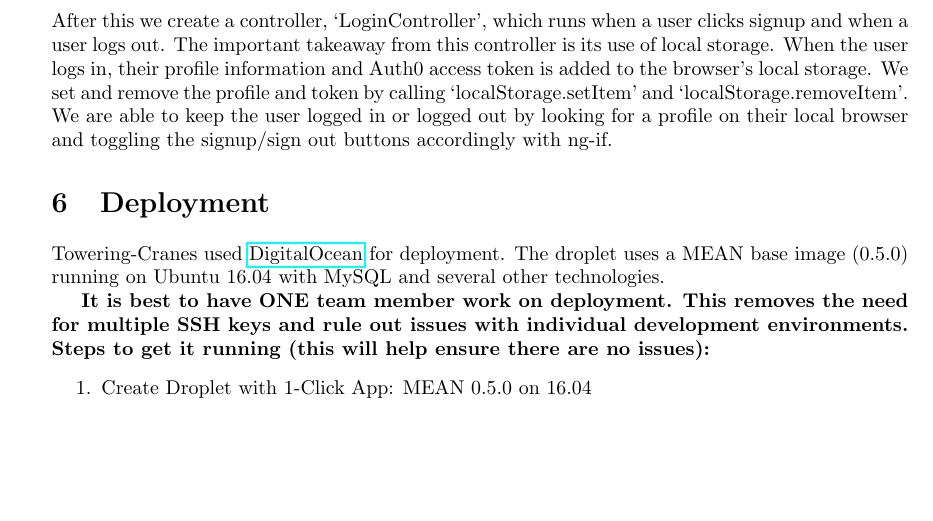
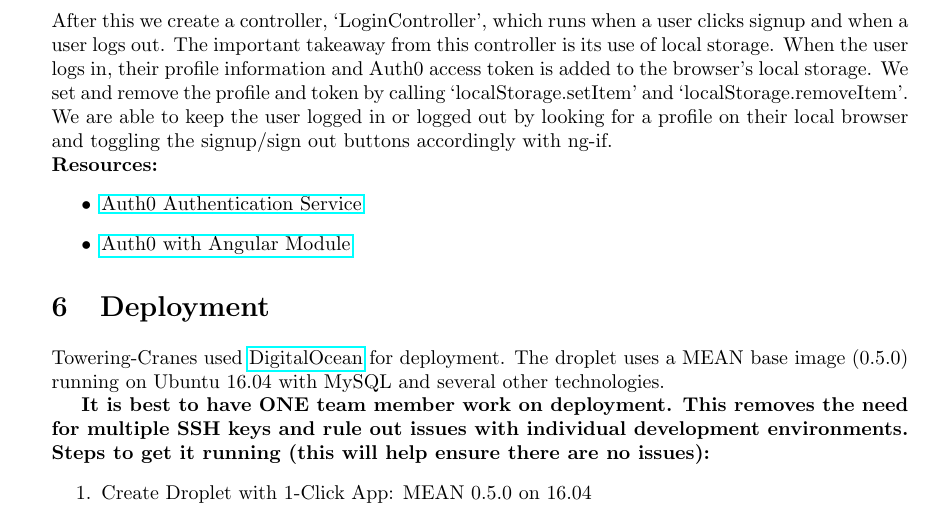
Before and after one commit to towering-cranes/GameMon, a LaTeX document (documentation/documentation.tex): part of page 8 of 11, cut so that both start at the same text, the shorter picture padded with empty space. Compiled offline with pdfLaTeX.

Commit message:
(doc) Updated documentation with auth resources

```diff
--- a/documentation/documentation.tex
+++ b/documentation/documentation.tex
@@ -263,6 +263,12 @@ authProvider.init({
   });
 \end{lstlisting}
 After this we create a controller, ‘LoginController’, which runs when a user clicks signup and when a user logs out.  The important takeaway from this controller is its use of local storage.  When the user logs in, their profile information and Auth0 access token is added to the browser’s local storage.  We set and remove the profile and token by calling ‘localStorage.setItem’ and ‘localStorage.removeItem’. We are able to keep the user logged in or logged out by looking for a profile on their local browser and toggling the signup/sign out buttons accordingly with ng-if.
+\\
+\textbf{Resources:}
+\begin{itemize}
+  \item \href {https://auth0.com/docs/quickstart/spa/angularjs/00-intro}{Auth0 Authentication Service}
+  \item \href {https://github.com/auth0/auth0-angular}{Auth0 with Angular Module}
+\end{itemize}
 
 \section{Deployment}
 Towering-Cranes used \href{http://www.digitalocean.com/}{DigitalOcean} for deployment. The droplet uses a MEAN base image (0.5.0) running on Ubuntu 16.04 with MySQL and several other technologies.
```
Also changed, not shown: README.md, documentation/documentation.pdf, 1 other file.
